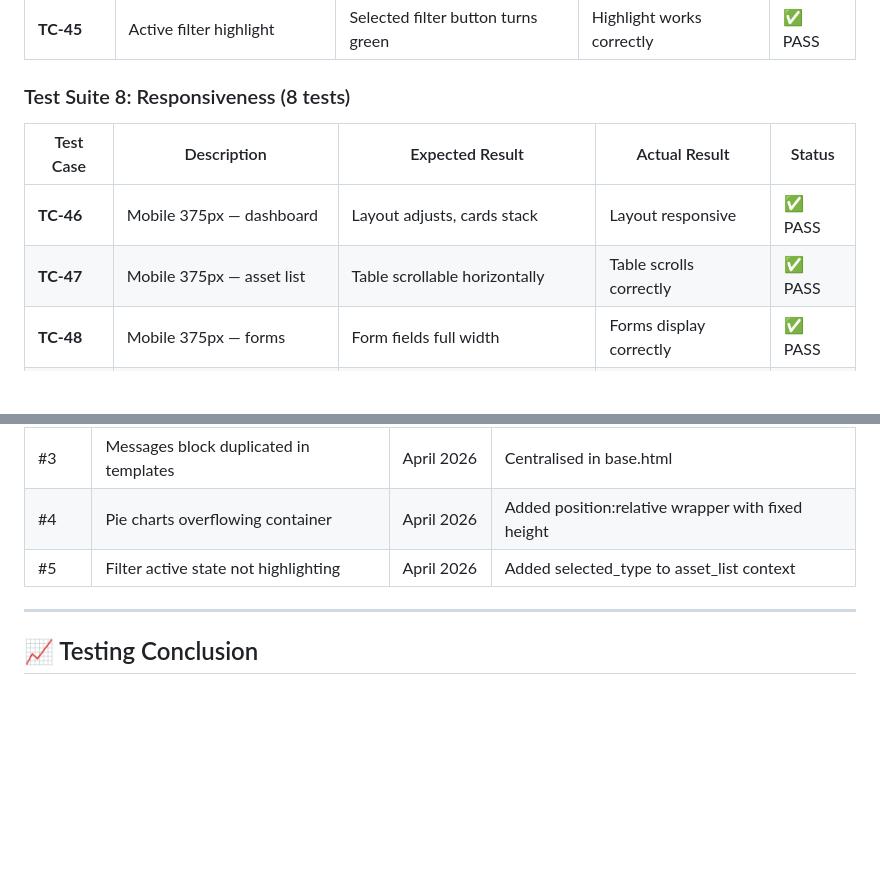
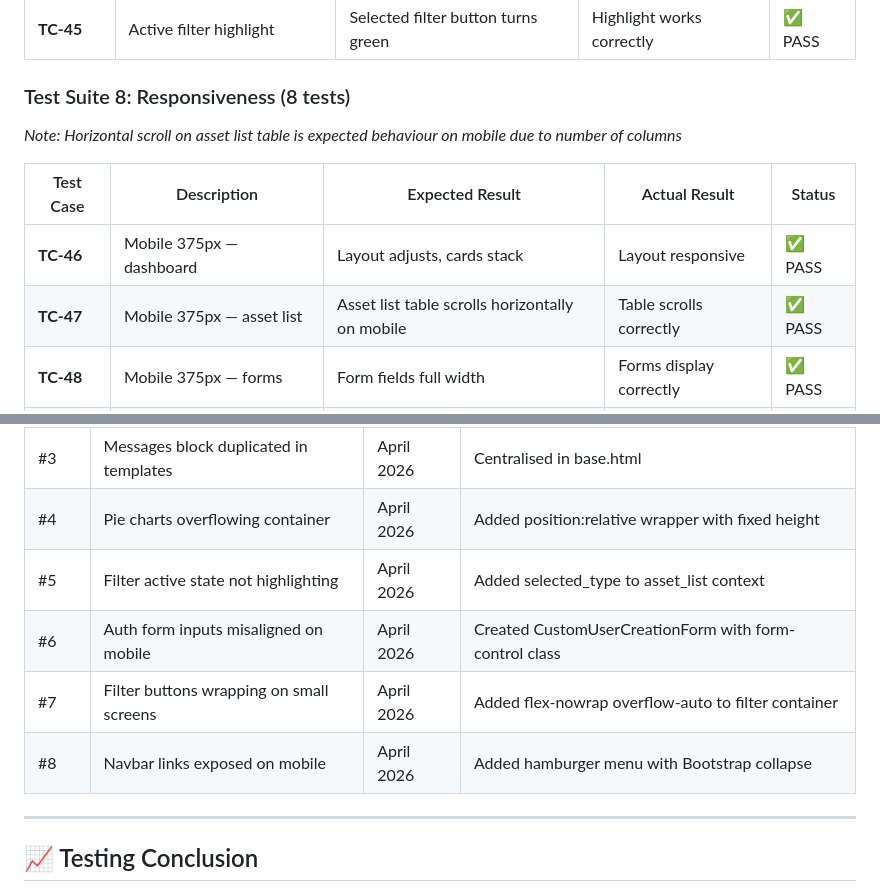
Before and after one commit to DonMarcao/ezinvester, a Markdown page: testing.md, 2 parts joined by grey strips. Rendered like a GitHub page; blank space fills up the shorter version.

```diff
--- a/testing.md
+++ b/testing.md
@@ -164,10 +164,12 @@ Manual testing was chosen as the primary methodology for EzInvester for the foll
 
 ### Test Suite 8: Responsiveness (8 tests)
 
+*Note: Horizontal scroll on asset list table is expected behaviour on mobile due to number of columns*
+
 | Test Case | Description | Expected Result | Actual Result | Status |
 |-----------|-------------|-----------------|---------------|--------|
 | **TC-46** | Mobile 375px — dashboard | Layout adjusts, cards stack | Layout responsive | ✅ PASS |
-| **TC-47** | Mobile 375px — asset list | Table scrollable horizontally | Table scrolls correctly | ✅ PASS |
+| **TC-47** | Mobile 375px — asset list | Asset list table scrolls horizontally on mobile | Table scrolls correctly | ✅ PASS |
 | **TC-48** | Mobile 375px — forms | Form fields full width | Forms display correctly | ✅ PASS |
 | **TC-49** | Tablet 768px — dashboard | Cards in grid, charts side by side | Layout correct | ✅ PASS |
 | **TC-50** | Desktop 1280px — dashboard | Full layout, all elements visible | Layout correct | ✅ PASS |
@@ -249,6 +251,9 @@ All templates to be validated via [validator.w3.org](https://validator.w3.org/)
 | #3 | Messages block duplicated in templates | April 2026 | Centralised in base.html |
 | #4 | Pie charts overflowing container | April 2026 | Added position:relative wrapper with fixed height |
 | #5 | Filter active state not highlighting | April 2026 | Added selected_type to asset_list context |
+| #6 | Auth form inputs misaligned on mobile | April 2026 | Created CustomUserCreationForm with form-control class |
+| #7 | Filter buttons wrapping on small screens | April 2026 | Added flex-nowrap overflow-auto to filter container |
+| #8 | Navbar links exposed on mobile | April 2026 | Added hamburger menu with Bootstrap collapse |
 
 ---
 
```
Also changed, not shown: README.md (+2 -2 lines).
